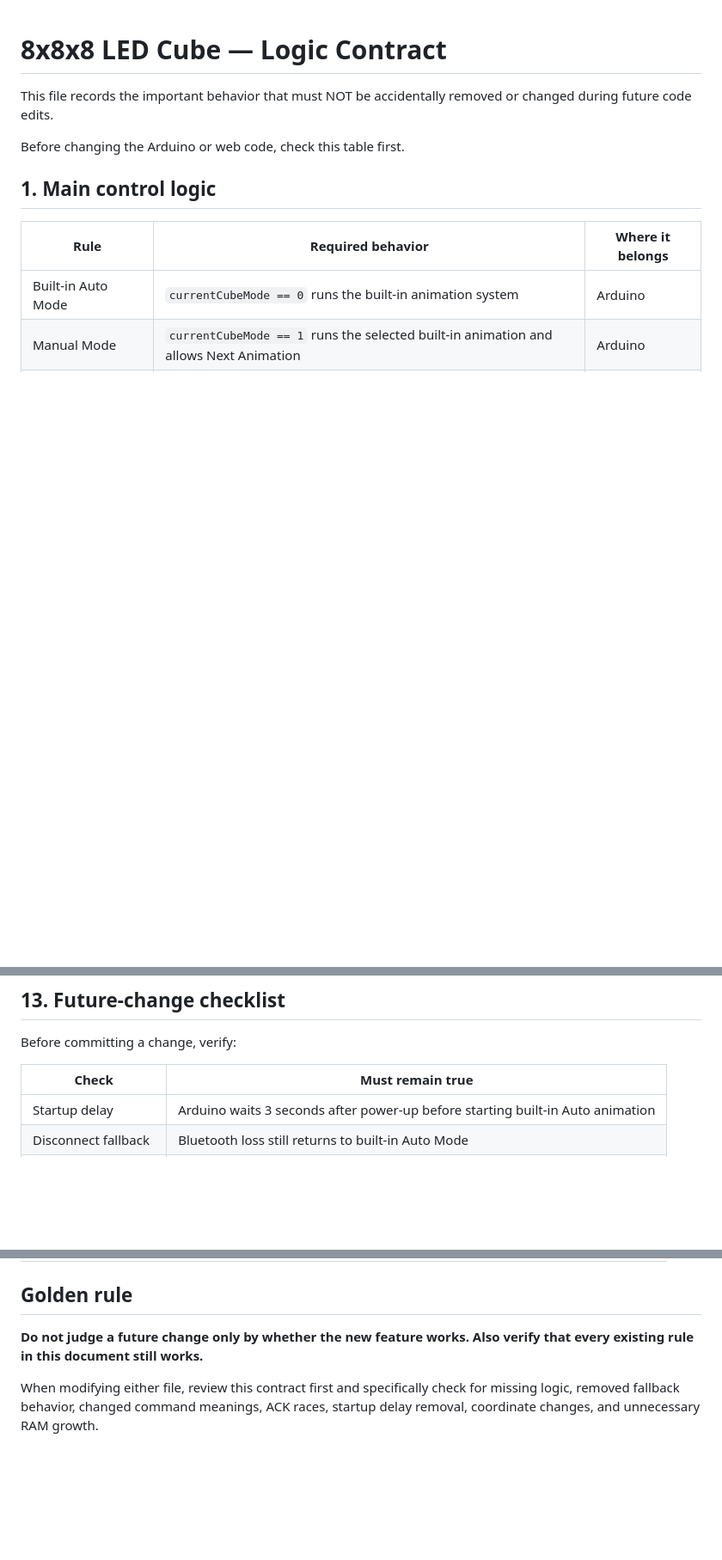
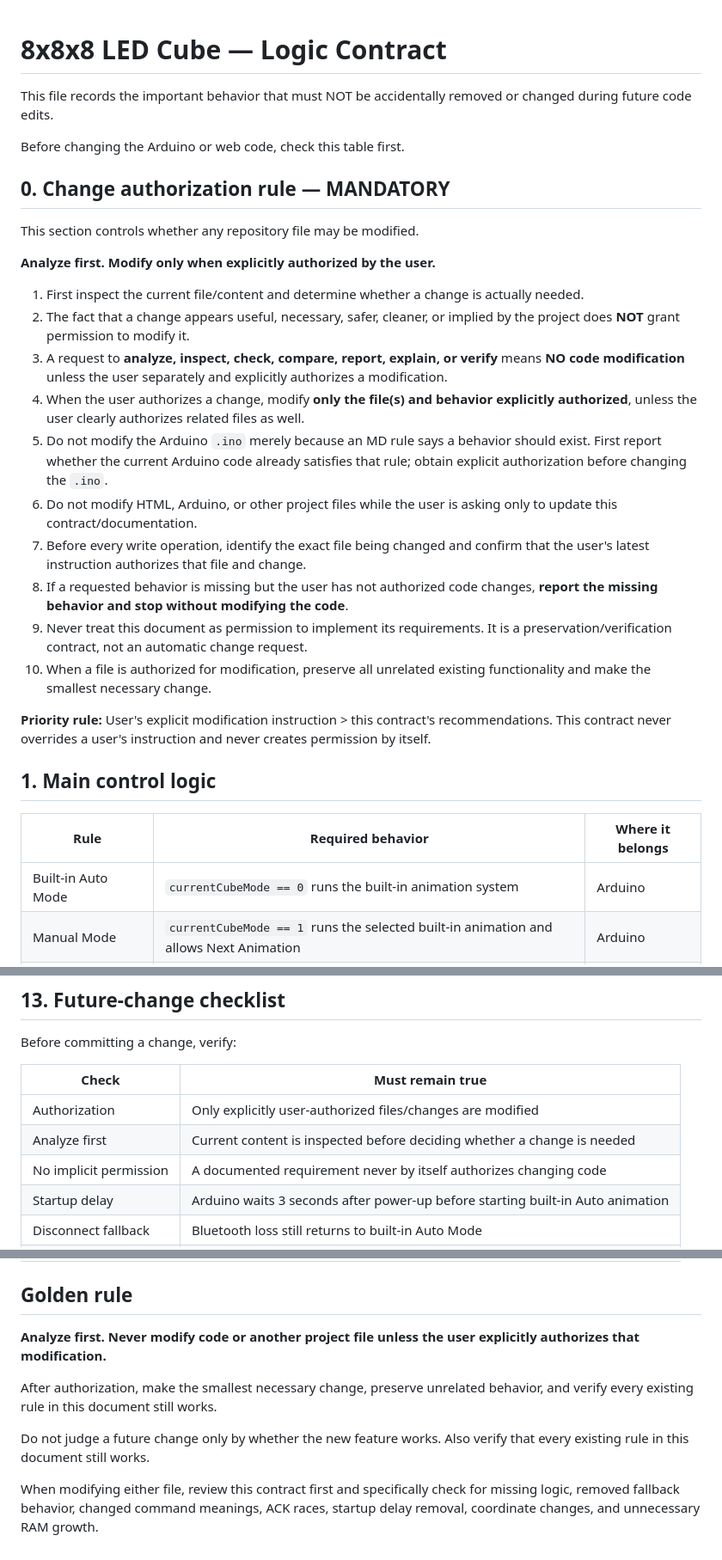
Before and after one commit to faizulahasun-cloud/customshape8cube-led, a Markdown page: LOGIC_CONTRACT.md, 3 parts joined by grey strips. Shown at 86% size. Drawn GitHub-style; blank space fills up the shorter version.

Commit message:
Strengthen change authorization rule in logic contract

```diff
--- a/LOGIC_CONTRACT.md
+++ b/LOGIC_CONTRACT.md
@@ -3,6 +3,25 @@
 This file records the important behavior that must NOT be accidentally removed or changed during future code edits.
 
 Before changing the Arduino or web code, check this table first.
+
+## 0. Change authorization rule — MANDATORY
+
+This section controls whether any repository file may be modified.
+
+**Analyze first. Modify only when explicitly authorized by the user.**
+
+1. First inspect the current file/content and determine whether a change is actually needed.
+2. The fact that a change appears useful, necessary, safer, cleaner, or implied by the project does **NOT** grant permission to modify it.
+3. A request to **analyze, inspect, check, compare, report, explain, or verify** means **NO code modification** unless the user separately and explicitly authorizes a modification.
+4. When the user authorizes a change, modify **only the file(s) and behavior explicitly authorized**, unless the user clearly authorizes related files as well.
+5. Do not modify the Arduino `.ino` merely because an MD rule says a behavior should exist. First report whether the current Arduino code already satisfies that rule; obtain explicit authorization before changing the `.ino`.
+6. Do not modify HTML, Arduino, or other project files while the user is asking only to update this contract/documentation.
+7. Before every write operation, identify the exact file being changed and confirm that the user's latest instruction authorizes that file and change.
+8. If a requested behavior is missing but the user has not authorized code changes, **report the missing behavior and stop without modifying the code**.
+9. Never treat this document as permission to implement its requirements. It is a preservation/verification contract, not an automatic change request.
+10. When a file is authorized for modification, preserve all unrelated existing functionality and make the smallest necessary change.
+
+**Priority rule:** User's explicit modification instruction > this contract's recommendations. This contract never overrides a user's instruction and never creates permission by itself.
 
 ## 1. Main control logic
 
@@ -143,6 +162,9 @@ Before committing a change, verify:
 
 | Check | Must remain true |
 |---|---|
+| Authorization | Only explicitly user-authorized files/changes are modified |
+| Analyze first | Current content is inspected before deciding whether a change is needed |
+| No implicit permission | A documented requirement never by itself authorizes changing code |
 | Startup delay | Arduino waits 3 seconds after power-up before starting built-in Auto animation |
 | Disconnect fallback | Bluetooth loss still returns to built-in Auto Mode |
 | Handshake | `H` still gets `HANDSHAKE_OK` reliably |
@@ -160,6 +182,10 @@ Before committing a change, verify:
 
 ## Golden rule
 
-**Do not judge a future change only by whether the new feature works. Also verify that every existing rule in this document still works.**
+**Analyze first. Never modify code or another project file unless the user explicitly authorizes that modification.**
+
+After authorization, make the smallest necessary change, preserve unrelated behavior, and verify every existing rule in this document still works.
+
+Do not judge a future change only by whether the new feature works. Also verify that every existing rule in this document still works.
 
 When modifying either file, review this contract first and specifically check for missing logic, removed fallback behavior, changed command meanings, ACK races, startup delay removal, coordinate changes, and unnecessary RAM growth.
```
